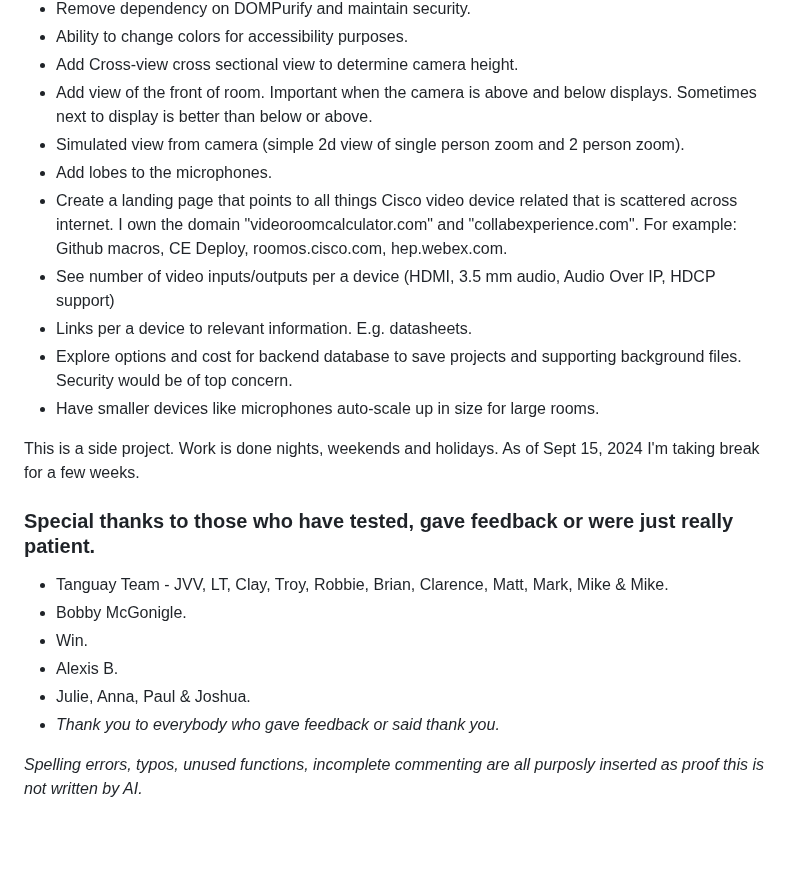
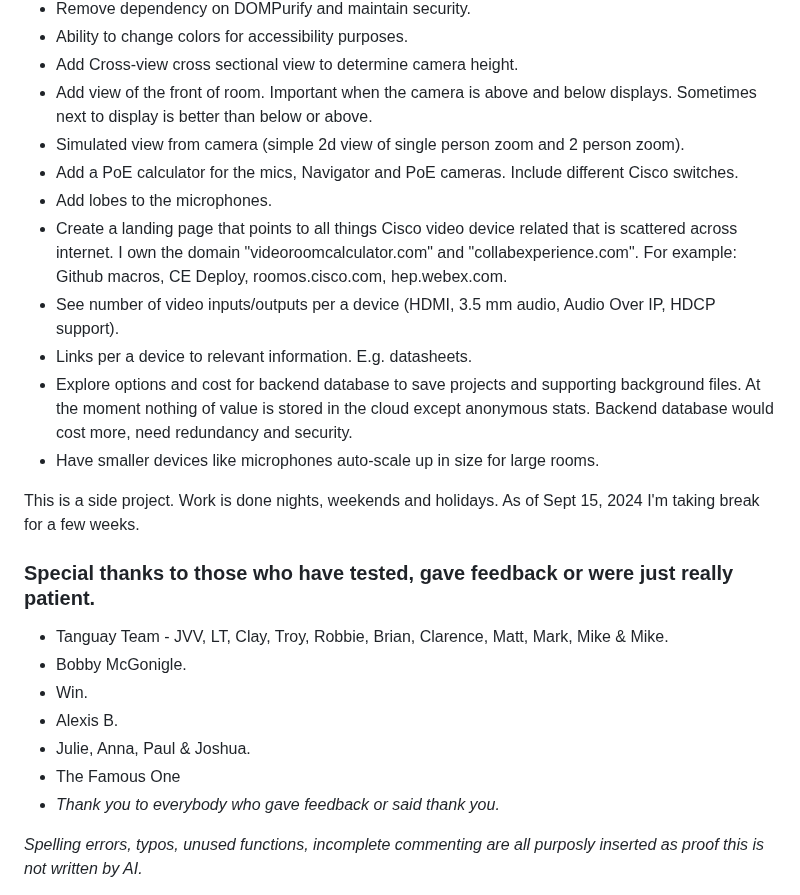
Before and after one commit to vtjoeh/video_room_calc, a Markdown page: README.md, the part around the change. Rendered like a GitHub page; blank space fills up the shorter version.

```diff
--- a/README.md
+++ b/README.md
@@ -80,11 +80,12 @@ First 12 items listed are what I would like to do next. There is no warranty or
 - Add Cross-view cross sectional view to determine camera height.
 - Add view of the front of room. Important when the camera is above and below displays.  Sometimes next to display is better than below or above.
 - Simulated view from camera (simple 2d view of single person zoom and 2 person zoom).
+- Add a PoE calculator for the mics, Navigator and PoE cameras. Include different Cisco switches.
 - Add lobes to the microphones.
 - Create a landing page that points to all things Cisco video device related that is scattered across internet. I own the domain "videoroomcalculator.com" and "collabexperience.com".  For example: Github macros, CE Deploy, roomos.cisco.com, hep.webex.com.
-- See number of video inputs/outputs per a device (HDMI, 3.5 mm audio, Audio Over IP, HDCP support)
+- See number of video inputs/outputs per a device (HDMI, 3.5 mm audio, Audio Over IP, HDCP support).
 - Links per a device to relevant information. E.g. datasheets.
-- Explore options and cost for backend database to save projects and supporting background files.  Security would be of top concern.
+- Explore options and cost for backend database to save projects and supporting background files. At the moment nothing of value is stored in the cloud except anonymous stats.  Backend database would cost more, need redundancy and security.
 - Have smaller devices like microphones auto-scale up in size for large rooms.
 
 This is a side project. Work is done nights, weekends and holidays.  As of Sept 15, 2024 I'm taking break for a few weeks.
@@ -95,6 +96,7 @@ This is a side project. Work is done nights, weekends and holidays.  As of Sept
 - Win.
 - Alexis B.
 - Julie, Anna, Paul & Joshua.
+- The Famous One
 - *Thank you to everybody who gave feedback or said thank you.*
 
 _Spelling errors, typos, unused functions, incomplete commenting are all purposly inserted as proof this is not written by AI._
```
